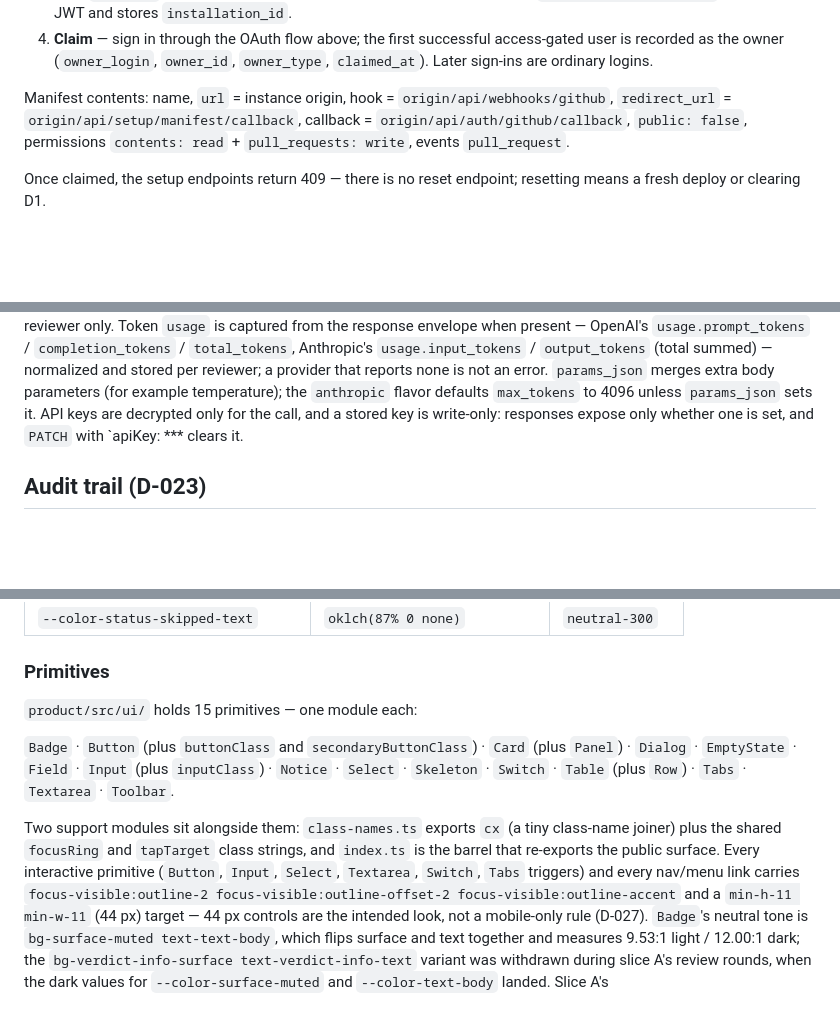
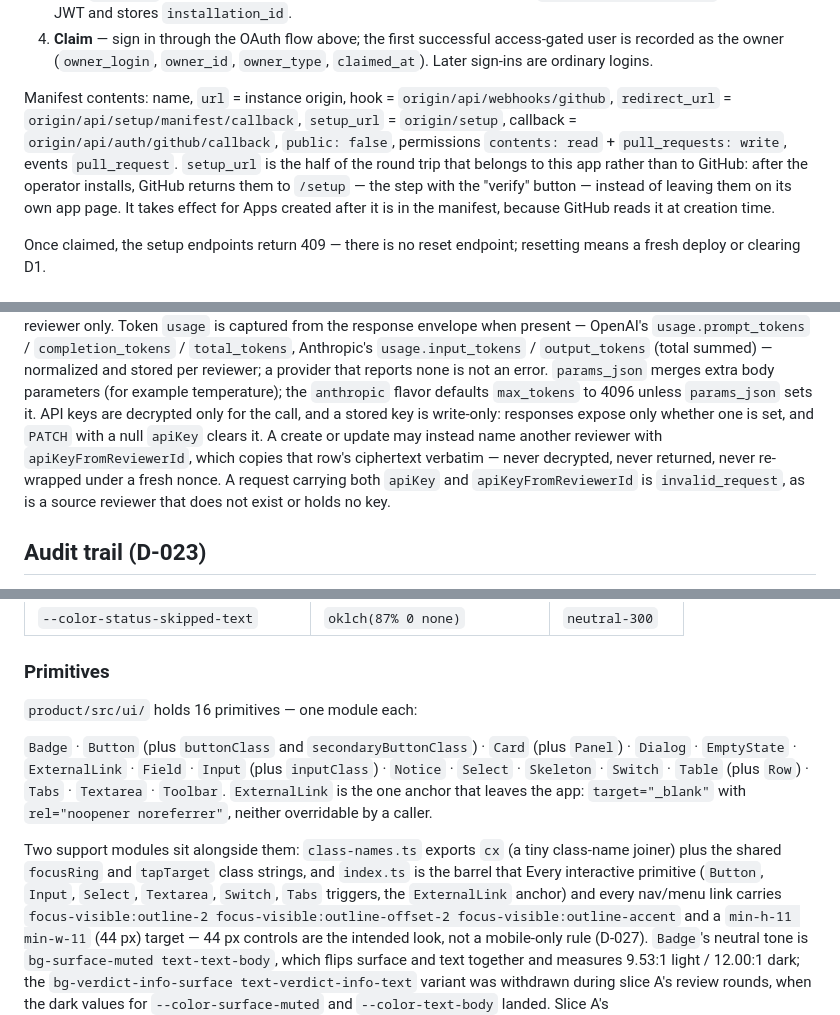
Before and after one commit to PrakashSewani/jury-forge, a Markdown page: docs/design.md, 3 parts joined by grey strips. Rendered like a GitHub page; blank space fills up the shorter version.

Commit message:
docs: the manifest's setup_url, the external-link rule, and reviewer key reuse (onboarding UX)
Design of record for the five onboarding-UX parts, before the code lands:

- the wizard's manifest carries `setup_url` = `origin/setup`, which is what brings the operator
  back to the step with the "verify" button instead of leaving them on GitHub's own app page;
- the install link opens beside the app (`ExternalLink`), while the OAuth sign-in anchor and the
  manifest form POST stay same-tab because GitHub answers both with a redirect into the instance;
- the reviewer editor's key section offers reusing another reviewer's stored key, and a create
  screen asks blank reviewer or template as two explicit choices;
- the key contract: `apiKeyFromReviewerId` copies the source row's ciphertext verbatim, and sending
  it together with `apiKey` is `invalid_request`.

The primitives inventory grows to 16 (`ExternalLink`), and the key paragraph's literal that had been
mangled to an asterisk placeholder since `a8f3ba2` reads correctly again.

```diff
--- a/docs/design.md
+++ b/docs/design.md
@@ -229,9 +229,13 @@ are never included. Steps, in order:
    are ordinary logins.
 
 Manifest contents: name, `url` = instance origin, hook = `origin/api/webhooks/github`,
-`redirect_url` = `origin/api/setup/manifest/callback`, callback =
+`redirect_url` = `origin/api/setup/manifest/callback`, `setup_url` = `origin/setup`, callback =
 `origin/api/auth/github/callback`, `public: false`, permissions `contents: read` +
-`pull_requests: write`, events `pull_request`.
+`pull_requests: write`, events `pull_request`. `setup_url` is the half of the round trip that
+belongs to this app rather than to GitHub: after the operator installs, GitHub returns them to
+`/setup` — the step with the "verify" button — instead of leaving them on its own app page. It
+takes effect for Apps created after it is in the manifest, because GitHub reads it at creation
+time.
 
 Once claimed, the setup endpoints return 409 — there is no reset endpoint; resetting means a
 fresh deploy or clearing D1.
@@ -350,7 +354,11 @@ Token `usage` is captured from the response envelope when present — OpenAI's
 is not an error. `params_json` merges extra body parameters (for example temperature); the
 `anthropic` flavor defaults `max_tokens` to 4096 unless `params_json` sets it. API keys are
 decrypted only for the call, and a stored key is write-only: responses expose only whether one is
-set, and `PATCH` with `apiKey: *** clears it.
+set, and `PATCH` with a null `apiKey` clears it. A create or update may instead name another
+reviewer with `apiKeyFromReviewerId`, which copies that row's ciphertext verbatim — never
+decrypted, never returned, never re-wrapped under a fresh nonce. A request carrying both `apiKey`
+and `apiKeyFromReviewerId` is `invalid_request`, as is a source reviewer that does not exist or
+holds no key.
 
 ## Audit trail (D-023)
 
@@ -574,16 +589,18 @@ each:
 
 ### Primitives
 
-`product/src/ui/` holds 15 primitives — one module each:
+`product/src/ui/` holds 16 primitives — one module each:
 
 `Badge` · `Button` (plus `buttonClass` and `secondaryButtonClass`) · `Card` (plus `Panel`) ·
-`Dialog` · `EmptyState` · `Field` · `Input` (plus `inputClass`) · `Notice` · `Select` · `Skeleton` ·
-`Switch` · `Table` (plus `Row`) · `Tabs` · `Textarea` · `Toolbar`.
+`Dialog` · `EmptyState` · `ExternalLink` · `Field` · `Input` (plus `inputClass`) · `Notice` ·
+`Select` · `Skeleton` · `Switch` · `Table` (plus `Row`) · `Tabs` · `Textarea` · `Toolbar`.
+`ExternalLink` is the one anchor that leaves the app: `target="_blank"` with
+`rel="noopener noreferrer"`, neither overridable by a caller.
 
 Two support modules sit alongside them: `class-names.ts` exports `cx` (a tiny class-name joiner)
 plus the shared `focusRing` and `tapTarget` class strings, and `index.ts` is the barrel that
-re-exports the public surface. Every interactive primitive (`Button`, `Input`, `Select`,
-`Textarea`, `Switch`, `Tabs` triggers) and every nav/menu link carries
+Every interactive primitive (`Button`, `Input`, `Select`,
+`Textarea`, `Switch`, `Tabs` triggers, the `ExternalLink` anchor) and every nav/menu link carries
 `focus-visible:outline-2 focus-visible:outline-offset-2 focus-visible:outline-accent` and a
 `min-h-11 min-w-11` (44 px) target — 44 px controls are the intended look, not a mobile-only
 rule (D-027). `Badge`'s neutral tone is `bg-surface-muted text-text-body`, which flips surface and
```
Also changed, not shown: other parts of docs/design.md (+8 -1 lines).
